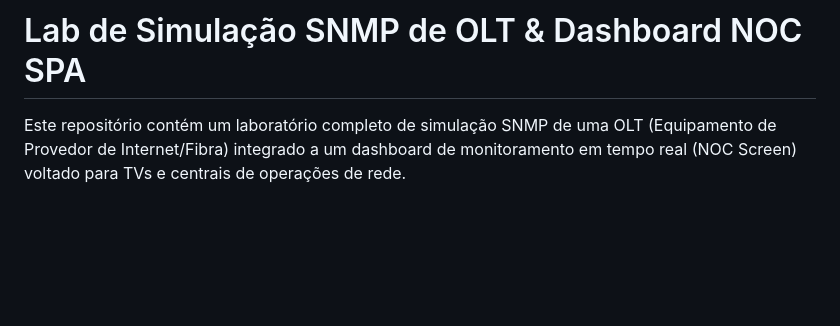
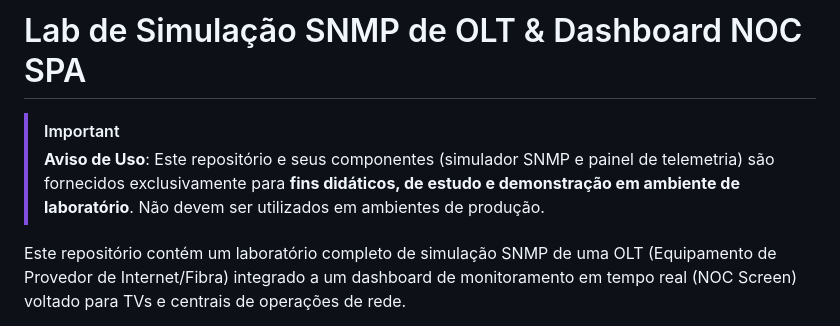
Before and after one commit to josezipf/dashboard-olt, a Markdown page: README.md, the part around the change. GitHub-like rendering; blank space fills up the shorter version.

Commit message:
docs: add educational disclaimer at the top of README

```diff
--- a/README.md
+++ b/README.md
@@ -1,4 +1,7 @@
 # Lab de Simulação SNMP de OLT & Dashboard NOC SPA
+
+> [!IMPORTANT]
+> **Aviso de Uso**: Este repositório e seus componentes (simulador SNMP e painel de telemetria) são fornecidos exclusivamente para **fins didáticos, de estudo e demonstração em ambiente de laboratório**. Não devem ser utilizados em ambientes de produção.
 
 Este repositório contém um laboratório completo de simulação SNMP de uma OLT (Equipamento de Provedor de Internet/Fibra) integrado a um dashboard de monitoramento em tempo real (NOC Screen) voltado para TVs e centrais de operações de rede.
 
```
